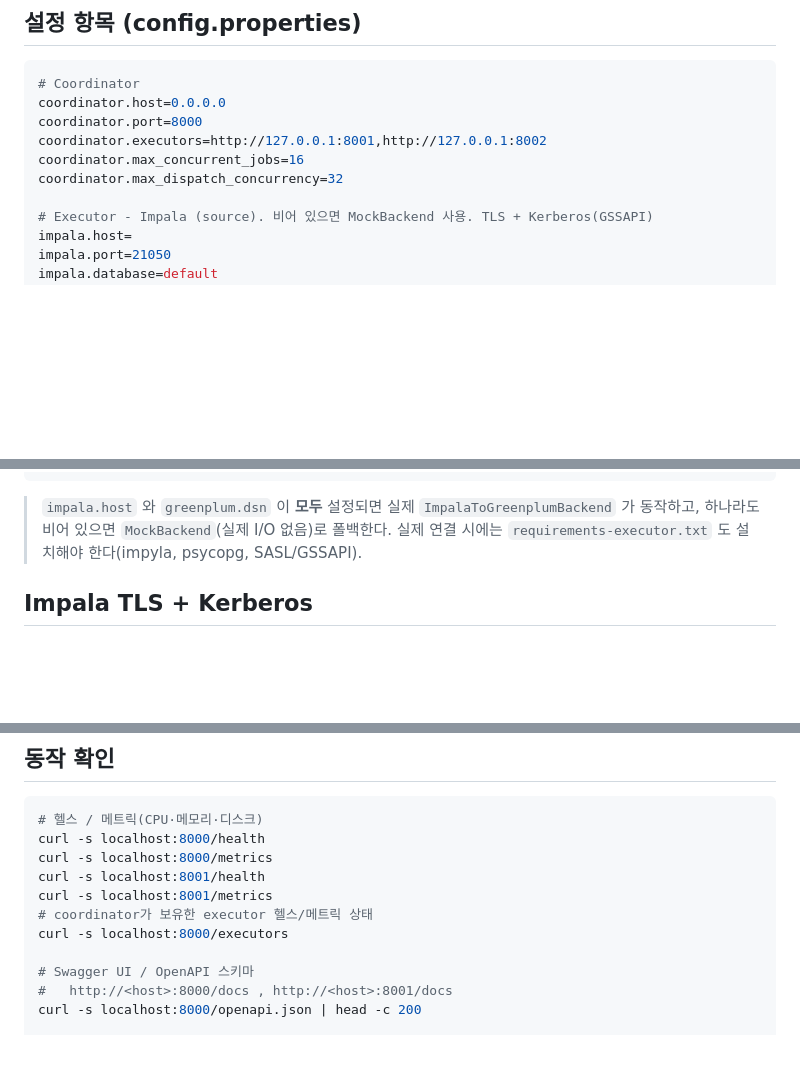
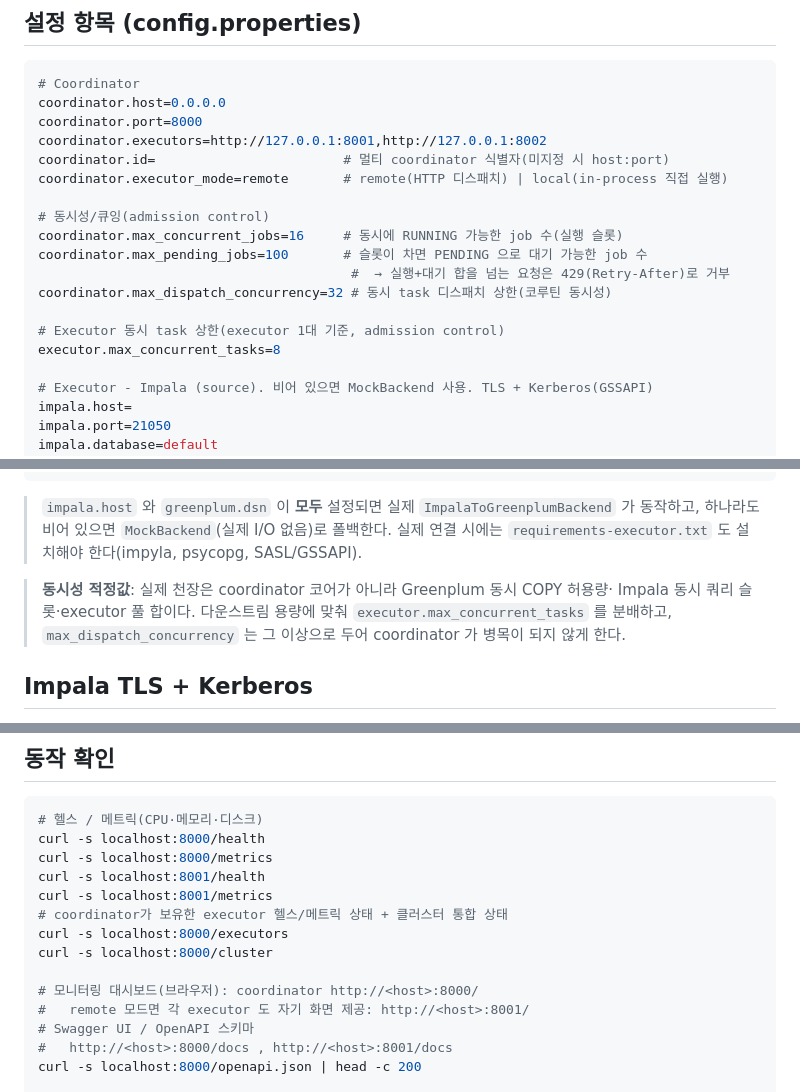
Before and after one commit to DataDynamics/distributed-query-executor, a Markdown page: deploy/README.md, 3 parts joined by grey strips. Rendered like a GitHub page; blank space fills up the shorter version.

```diff
--- a/deploy/README.md
+++ b/deploy/README.md
@@ -52,8 +52,17 @@ sudo systemctl enable --now query-coordinator
 coordinator.host=0.0.0.0
 coordinator.port=8000
 coordinator.executors=http://127.0.0.1:8001,http://127.0.0.1:8002
-coordinator.max_concurrent_jobs=16
-coordinator.max_dispatch_concurrency=32
+coordinator.id=                        # 멀티 coordinator 식별자(미지정 시 host:port)
+coordinator.executor_mode=remote       # remote(HTTP 디스패치) | local(in-process 직접 실행)
+
+# 동시성/큐잉(admission control)
+coordinator.max_concurrent_jobs=16     # 동시에 RUNNING 가능한 job 수(실행 슬롯)
+coordinator.max_pending_jobs=100       # 슬롯이 차면 PENDING 으로 대기 가능한 job 수
+                                        #  → 실행+대기 합을 넘는 요청은 429(Retry-After)로 거부
+coordinator.max_dispatch_concurrency=32 # 동시 task 디스패치 상한(코루틴 동시성)
+
+# Executor 동시 task 상한(executor 1대 기준, admission control)
+executor.max_concurrent_tasks=8
 
 # Executor - Impala (source). 비어 있으면 MockBackend 사용. TLS + Kerberos(GSSAPI)
 impala.host=
@@ -72,6 +81,11 @@ copy.batch_size=10000
 > `impala.host` 와 `greenplum.dsn` 이 **모두** 설정되면 실제 `ImpalaToGreenplumBackend`
 > 가 동작하고, 하나라도 비어 있으면 `MockBackend`(실제 I/O 없음)로 폴백한다.
 > 실제 연결 시에는 `requirements-executor.txt` 도 설치해야 한다(impyla, psycopg, SASL/GSSAPI).
+
+> **동시성 적정값**: 실제 천장은 coordinator 코어가 아니라 Greenplum 동시 COPY 허용량·
+> Impala 동시 쿼리 슬롯·executor 풀 합이다. 다운스트림 용량에 맞춰
+> `executor.max_concurrent_tasks` 를 분배하고, `max_dispatch_concurrency` 는 그 이상으로
+> 두어 coordinator 가 병목이 되지 않게 한다.
 
 ## Impala TLS + Kerberos
 
@@ -141,9 +204,12 @@ curl -s localhost:8000/health
 curl -s localhost:8000/metrics
 curl -s localhost:8001/health
 curl -s localhost:8001/metrics
-# coordinator가 보유한 executor 헬스/메트릭 상태
+# coordinator가 보유한 executor 헬스/메트릭 상태 + 클러스터 통합 상태
 curl -s localhost:8000/executors
+curl -s localhost:8000/cluster
 
+# 모니터링 대시보드(브라우저): coordinator http://<host>:8000/
+#   remote 모드면 각 executor 도 자기 화면 제공: http://<host>:8001/
 # Swagger UI / OpenAPI 스키마
 #   http://<host>:8000/docs , http://<host>:8001/docs
 curl -s localhost:8000/openapi.json | head -c 200
```
Also changed, not shown: other parts of deploy/README.md (+55 -1 lines).
